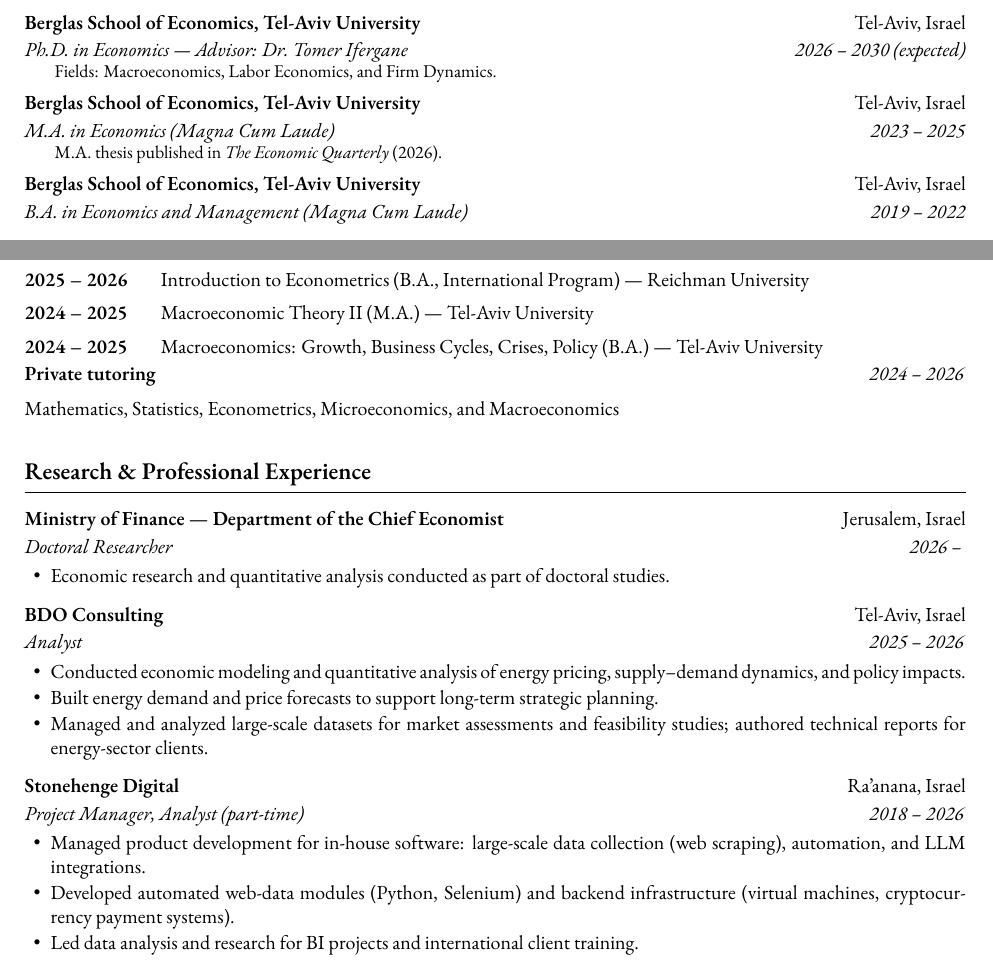
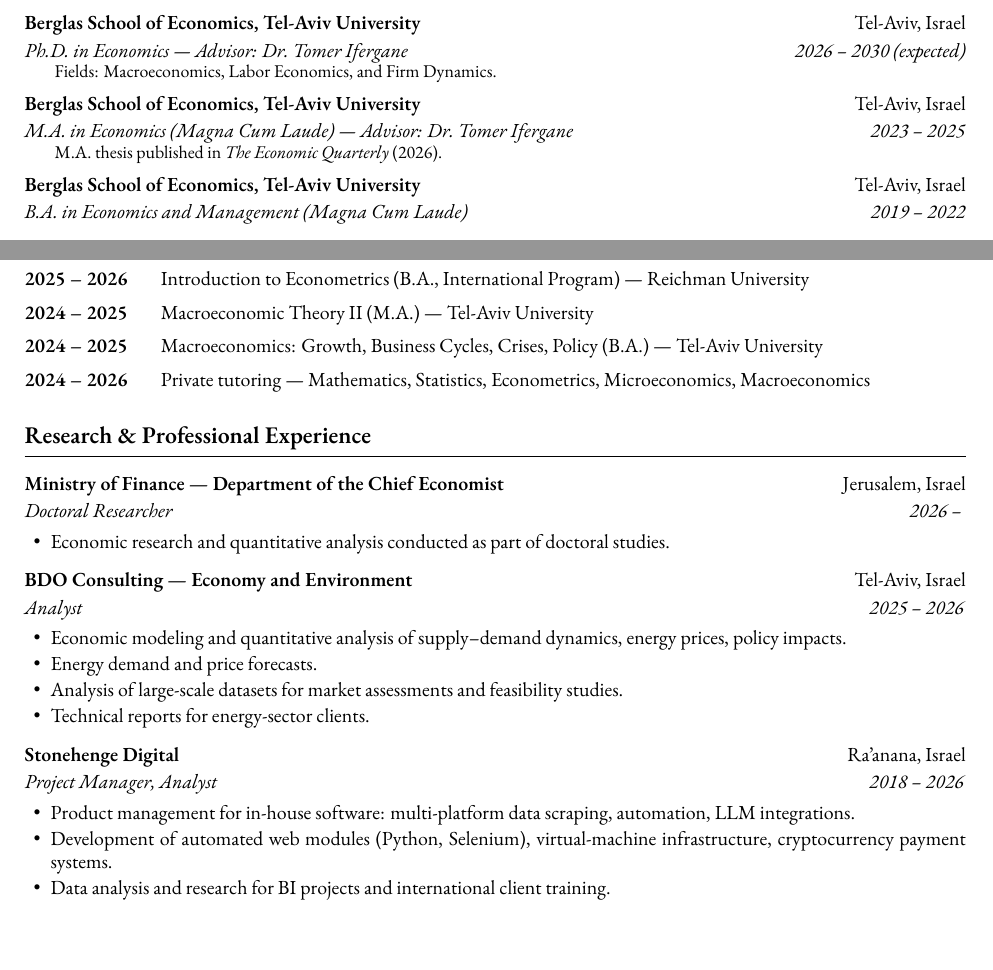
Before and after one commit to roykisluk/Resume, a LaTeX document (main_v3.tex): two parts of page 1 of 2, joined at a grey line, cut so that both start at the same text. Compiled offline with XeLaTeX; a missing font is replaced by an installed copy or a similar font.

Commit message:
Update CV: refine education and experience sections, enhance clarity and detail

```diff
--- a/main_v3.tex
+++ b/main_v3.tex
@@ -33,7 +33,7 @@
 
 \cventry
 {Berglas School of Economics, Tel-Aviv University}{Tel-Aviv, Israel}
-{M.A. in Economics (Magna Cum Laude)}{2023 -- 2025}
+{M.A. in Economics (Magna Cum Laude) --- Advisor: Dr.\ Tomer Ifergane}{2023 -- 2025}
 \cvnote{M.A. thesis published in \textit{The Economic Quarterly} (2026).}
 
 \cventry
@@ -60,10 +60,7 @@
 \teachentry{2025 -- 2026}{Introduction to Econometrics (B.A., International Program) --- Reichman University}
 \teachentry{2024 -- 2025}{Macroeconomic Theory II (M.A.) --- Tel-Aviv University}
 \teachentry{2024 -- 2025}{Macroeconomics: Growth, Business Cycles, Crises, Policy (B.A.) --- Tel-Aviv University}
-\noindent\textbf{Private tutoring}\hfill \textit{2024 -- 2026}\par\vspace{2pt}
-\cvPlain
-\item Mathematics, Statistics, Econometrics, Microeconomics, and Macroeconomics
-\cvPlainEnd
+\teachentry{2024 -- 2026}{Private tutoring --- Mathematics, Statistics, Econometrics, Microeconomics, Macroeconomics}
 
 % -------------------- RESEARCH & PROFESSIONAL EXPERIENCE --------------------
 \section{Research \& Professional Experience}
@@ -75,21 +72,22 @@
 \cvItemsEnd
 
 \cventry
-{BDO Consulting}{Tel-Aviv, Israel}
+{BDO Consulting --- Economy and Environment}{Tel-Aviv, Israel}
 {Analyst}{2025 -- 2026}
 \cvItems
-\item Conducted economic modeling and quantitative analysis of energy pricing, supply--demand dynamics, and policy impacts.
-\item Built energy demand and price forecasts to support long-term strategic planning.
-\item Managed and analyzed large-scale datasets for market assessments and feasibility studies; authored technical reports for energy-sector clients.
+\item Economic modeling and quantitative analysis of supply--demand dynamics, energy prices, policy impacts.
+\item Energy demand and price forecasts.
+\item Analysis of large-scale datasets for market assessments and feasibility studies.
+\item Technical reports for energy-sector clients.
 \cvItemsEnd
 
 \cventry
 {Stonehenge Digital}{Ra'anana, Israel}
-{Project Manager, Analyst (part-time)}{2018 -- 2026}
+{Project Manager, Analyst}{2018 -- 2026}
 \cvItems
-\item Managed product development for in-house software: large-scale data collection (web scraping), automation, and LLM integrations.
-\item Developed automated web-data modules (Python, Selenium) and backend infrastructure (virtual machines, cryptocurrency payment systems).
-\item Led data analysis and research for BI projects and international client training.
+\item Product management for in-house software: multi-platform data scraping, automation, LLM integrations.
+\item Development of automated web modules (Python, Selenium), virtual-machine infrastructure, cryptocurrency payment systems.
+\item Data analysis and research for BI projects and international client training.
 \cvItemsEnd
 
 % -------------------- AWARDS, GRANTS & HONORS --------------------
```
Also changed, not shown: 2 other files.
